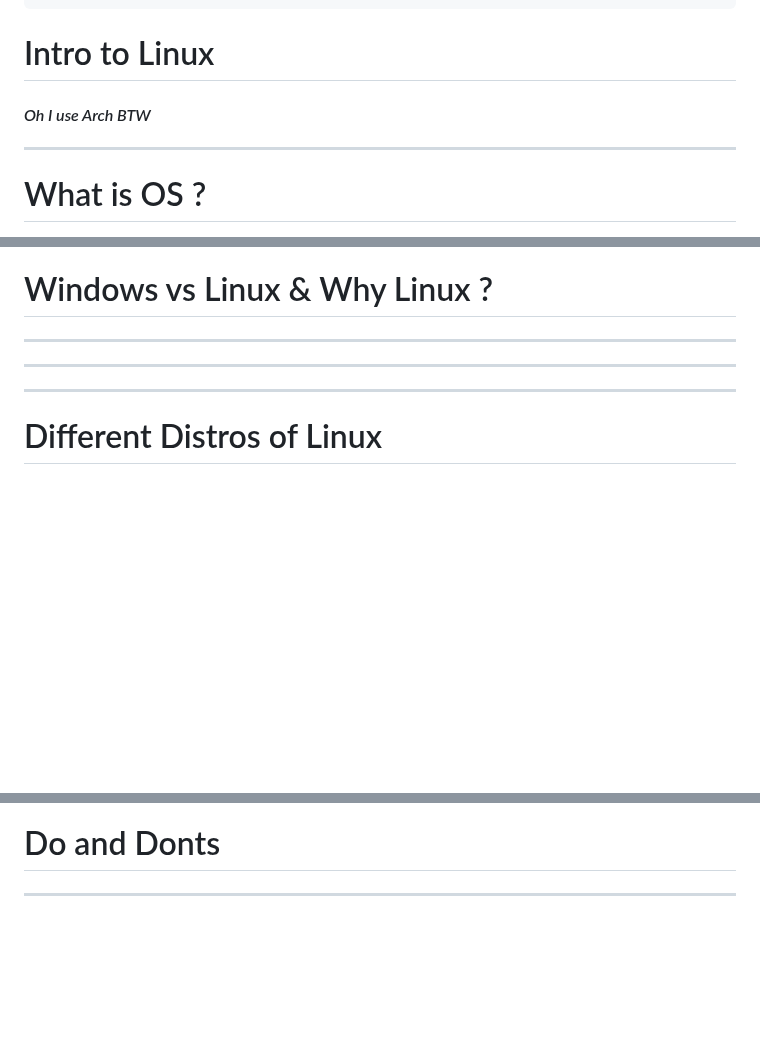
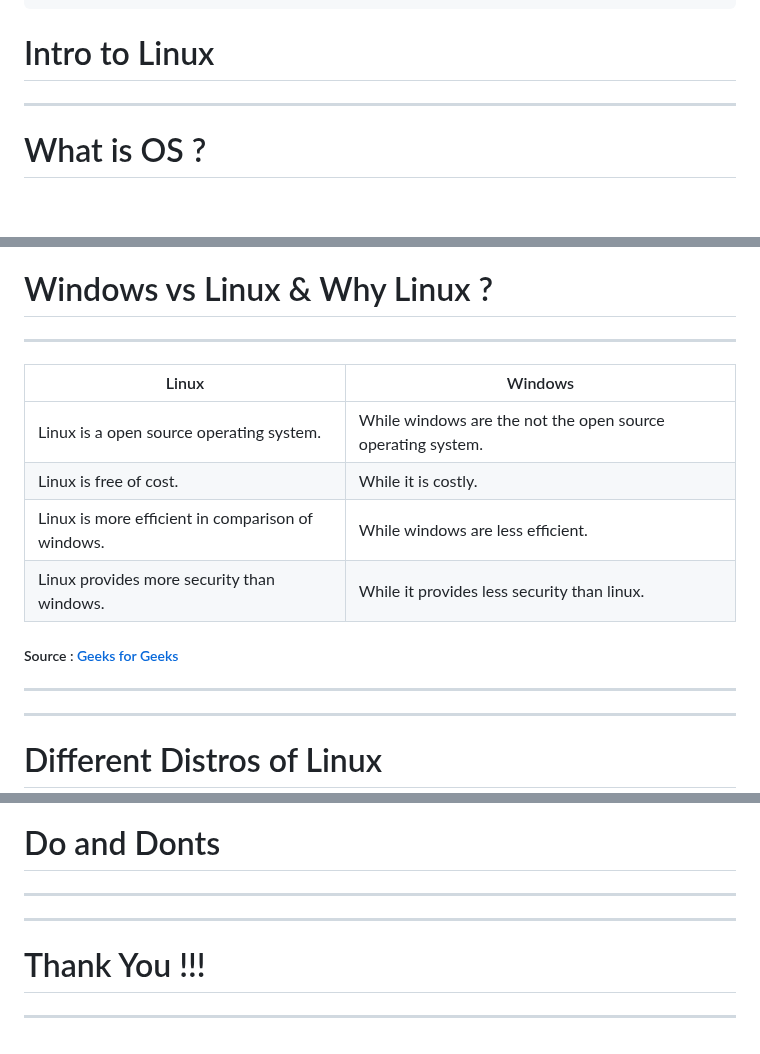
Before and after one commit to Njack-IITP/cybersecurity, a Markdown page: slides/intro-to-linux.md, 3 parts joined by grey strips. GitHub-like rendering; blank space fills up the shorter version.

```diff
--- a/slides/intro-to-linux.md
+++ b/slides/intro-to-linux.md
@@ -6,7 +6,7 @@ revealOptions:
 
 # Intro to Linux
 
-#### *Oh I use Arch BTW*
+
 ---
 
 
@@ -39,6 +39,14 @@ revealOptions:
 
 # Windows vs Linux & Why Linux ?
 ----
+| Linux | Windows |
+| ------ | ------ |
+| Linux is a open source operating system. | While windows are the not the open source operating system. |
+| Linux is free of cost. | While it is costly. |
+| Linux is more efficient in comparison of windows. | While windows are less efficient. |
+| Linux provides more security than windows. | While it provides less security than linux. |
+
+##### Source : [Geeks for Geeks](https://www.geeksforgeeks.org/difference-between-linux-and-windows/)
 ----
 ---
 
@@ -132,3 +140,7 @@ revealOptions:
 ---
 # Do and Donts
 ---
+
+---
+# Thank You !!!
+---
```
